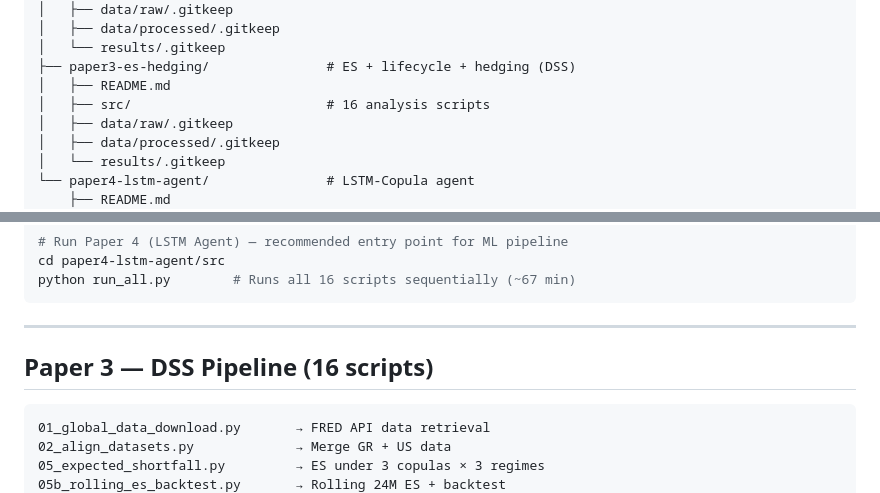
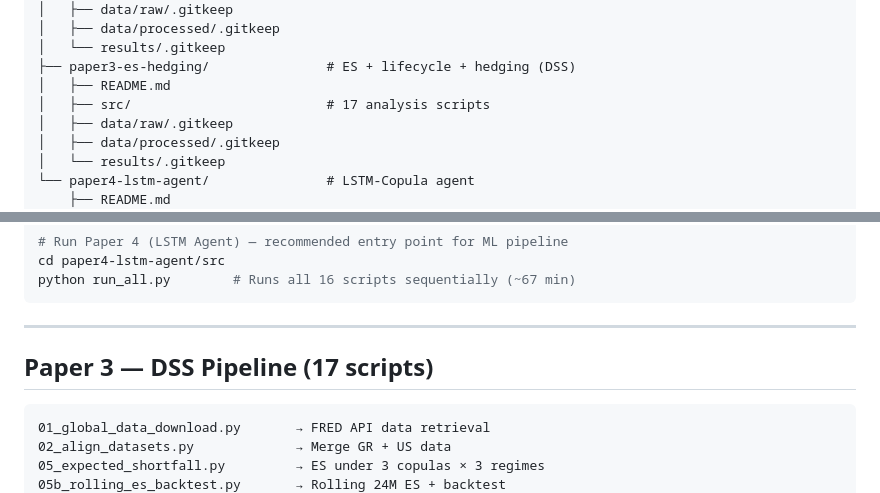
Before and after one commit to DimitriosChronis/construction-risk-suite, a Markdown page: README.md, 2 parts joined by grey strips. Drawn GitHub-style.

````diff
--- a/README.md
+++ b/README.md
@@ -72,7 +72,7 @@ construction-risk-suite/
 │   └── results/.gitkeep
 ├── paper3-es-hedging/               # ES + lifecycle + hedging (DSS)
 │   ├── README.md
-│   ├── src/                         # 16 analysis scripts
+│   ├── src/                         # 17 analysis scripts
 │   ├── data/raw/.gitkeep
 │   ├── data/processed/.gitkeep
 │   └── results/.gitkeep
@@ -125,7 +125,7 @@ python run_all.py        # Runs all 16 scripts sequentially (~67 min)
 
 ---
 
-## Paper 3 — DSS Pipeline (16 scripts)
+## Paper 3 — DSS Pipeline (17 scripts)
 
 ```
 01_global_data_download.py       → FRED API data retrieval
````
